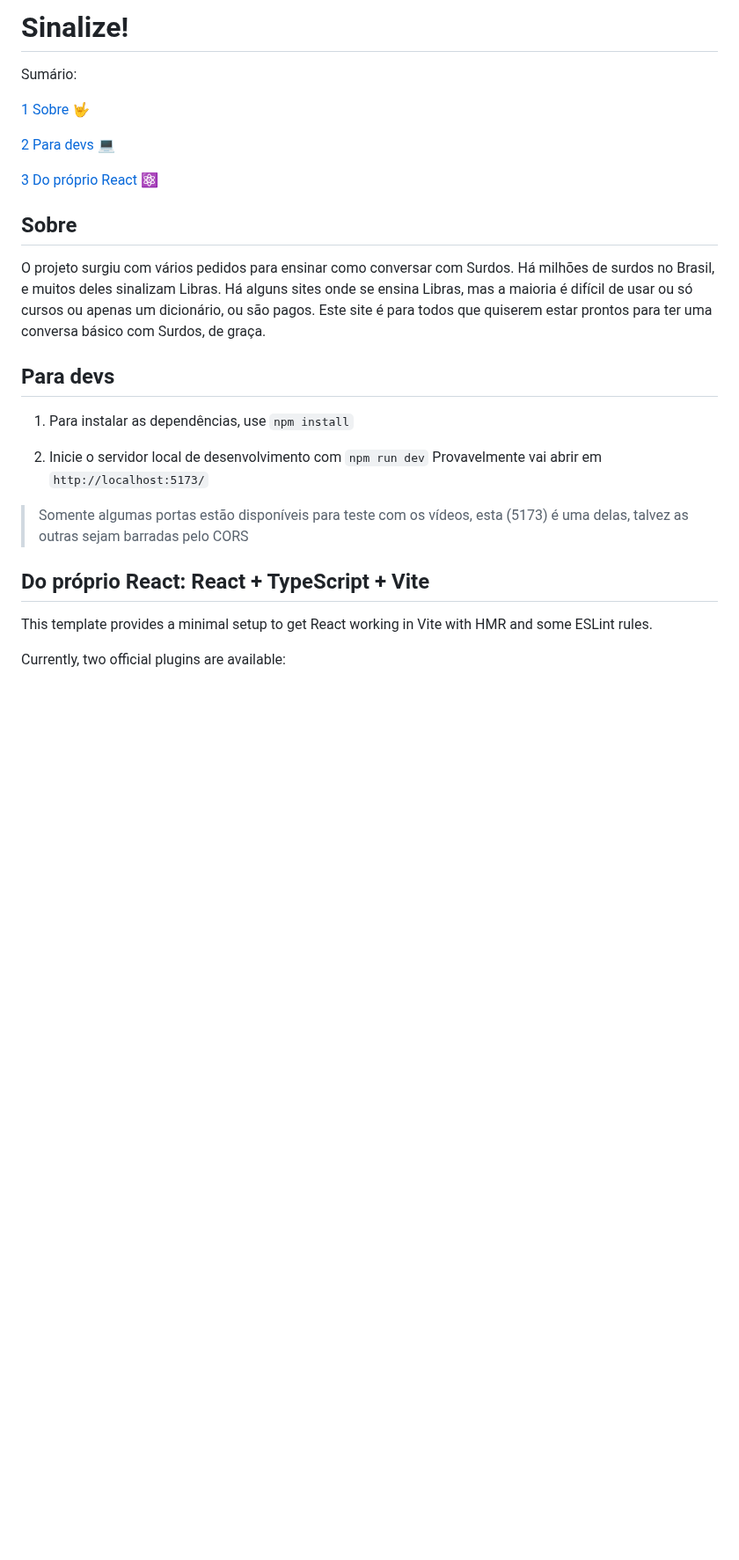
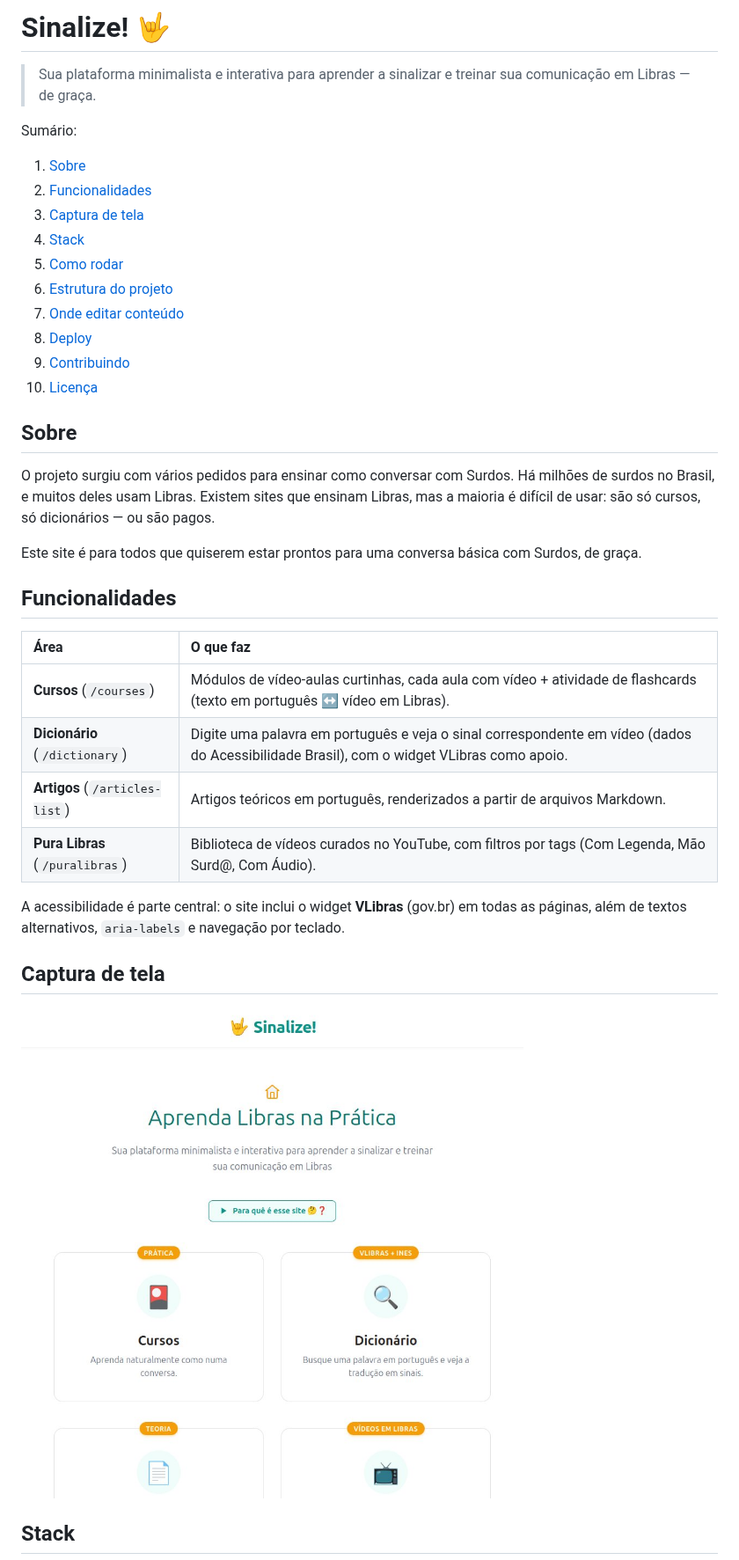
Before and after one commit to thalesmenegueco/sinalize, a Markdown page: README.md, the part around one of its changes. Shown at 88% size. Rendered like a GitHub page; pictures changed too: assets/screenshots/home.jpg (added); blank space fills up the shorter version.

Commit message:
refactor(README): functionalities and project overview

```diff
--- a/README.md
+++ b/README.md
@@ -1,31 +1,40 @@
-# Sinalize!
+# Sinalize! 🤟
+
+> Sua plataforma minimalista e interativa para aprender a sinalizar e treinar sua comunicação em Libras — de graça.
 
 Sumário:
 
-[1 Sobre 🤟](https://github.com/thalesmenegueco/sinalize#sobre)
-
-[2 Para devs 💻](https://github.com/thalesmenegueco/sinalize#para-devs)
-
-[3 Do próprio React ⚛️](https://github.com/thalesmenegueco/sinalize#do-pr%C3%B3prio-react-react--typescript--vite)
+1. [Sobre](#sobre)
+2. [Funcionalidades](#funcionalidades)
+3. [Captura de tela](#captura-de-tela)
+4. [Stack](#stack)
+5. [Como rodar](#como-rodar)
+6. [Estrutura do projeto](#estrutura-do-projeto)
+7. [Onde editar conteúdo](#onde-editar-conteúdo)
+8. [Deploy](#deploy)
+9. [Contribuindo](#contribuindo)
+10. [Licença](#licença)
 
 ## Sobre
 
-O projeto surgiu com vários pedidos para ensinar como conversar com Surdos.
-Há milhões de surdos no Brasil, e muitos deles sinalizam Libras. Há alguns sites onde se ensina Libras, mas a maioria é difícil de usar ou só cursos ou apenas um dicionário, ou são pagos.
-Este site é para todos que quiserem estar prontos para ter uma conversa básico com Surdos, de graça.
+O projeto surgiu com vários pedidos para ensinar como conversar com Surdos. Há milhões de surdos no Brasil, e muitos deles usam Libras. Existem sites que ensinam Libras, mas a maioria é difícil de usar: são só cursos, só dicionários — ou são pagos.
 
-## Para devs
+Este site é para todos que quiserem estar prontos para uma conversa básica com Surdos, de graça.
 
-1. Para instalar as dependências, use `npm install`
+## Funcionalidades
 
-2. Inicie o servidor local de desenvolvimento com `npm run dev`
-Provavelmente vai abrir em `http://localhost:5173/`
+| Área | O que faz |
+| :--- | :--- |
+| **Cursos** (`/courses`) | Módulos de vídeo-aulas curtinhas, cada aula com vídeo + atividade de flashcards (texto em português ↔ vídeo em Libras). |
+| **Dicionário** (`/dictionary`) | Digite uma palavra em português e veja o sinal correspondente em vídeo (dados do Acessibilidade Brasil), com o widget VLibras como apoio. |
+| **Artigos** (`/articles-list`) | Artigos teóricos em português, renderizados a partir de arquivos Markdown. |
+| **Pura Libras** (`/puralibras`) | Biblioteca de vídeos curados no YouTube, com filtros por tags (Com Legenda, Mão Surd@, Com Áudio). |
 
-> Somente algumas portas estão disponíveis para teste com os vídeos, esta (5173) é uma delas, talvez as outras sejam barradas pelo CORS
+A acessibilidade é parte central: o site inclui o widget **VLibras** (gov.br) em todas as páginas, além de textos alternativos, `aria-labels` e navegação por teclado.
 
-## Do próprio React: React + TypeScript + Vite
+## Captura de tela
 
-This template provides a minimal setup to get React working in Vite with HMR and some ESLint rules.
+![Home do Sinalize!: título "Aprenda Libras na Prática" e os cards de navegação para Cursos, Dicionário, Artigos e Pura Libras](assets/screenshots/home.jpg)
 
-Currently, two official plugins are available:
+## Stack
 
```
Also changed, not shown: other parts of README.md (+72 -57 lines).
